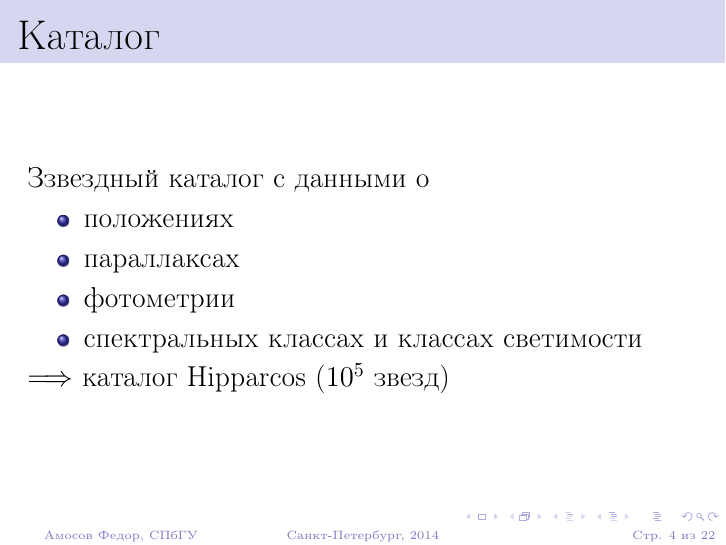
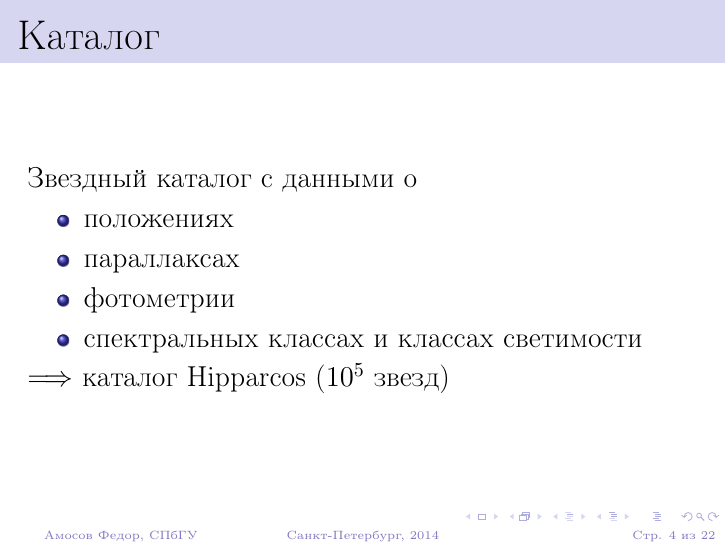
Before and after one commit to amosov-f/DustDetection, LaTeX slides (documents/presentation/presentation.tex): page 4 of 22. Compiled offline with pdfLaTeX.

Commit message:
Presentation upgraded

```diff
--- a/documents/presentation/presentation.tex
+++ b/documents/presentation/presentation.tex
@@ -92,7 +92,7 @@
         \end{frame}
 
         \begin{frame}{Каталог}
-            Ззвездный каталог с данными о
+            Звездный каталог с данными о
             \begin{itemize}
                 \item положениях
                 \item параллаксах
```
Also changed, not shown: documents/presentation/presentation.pdf, documents/presentation/presentation.tex (1 more changed lines).
